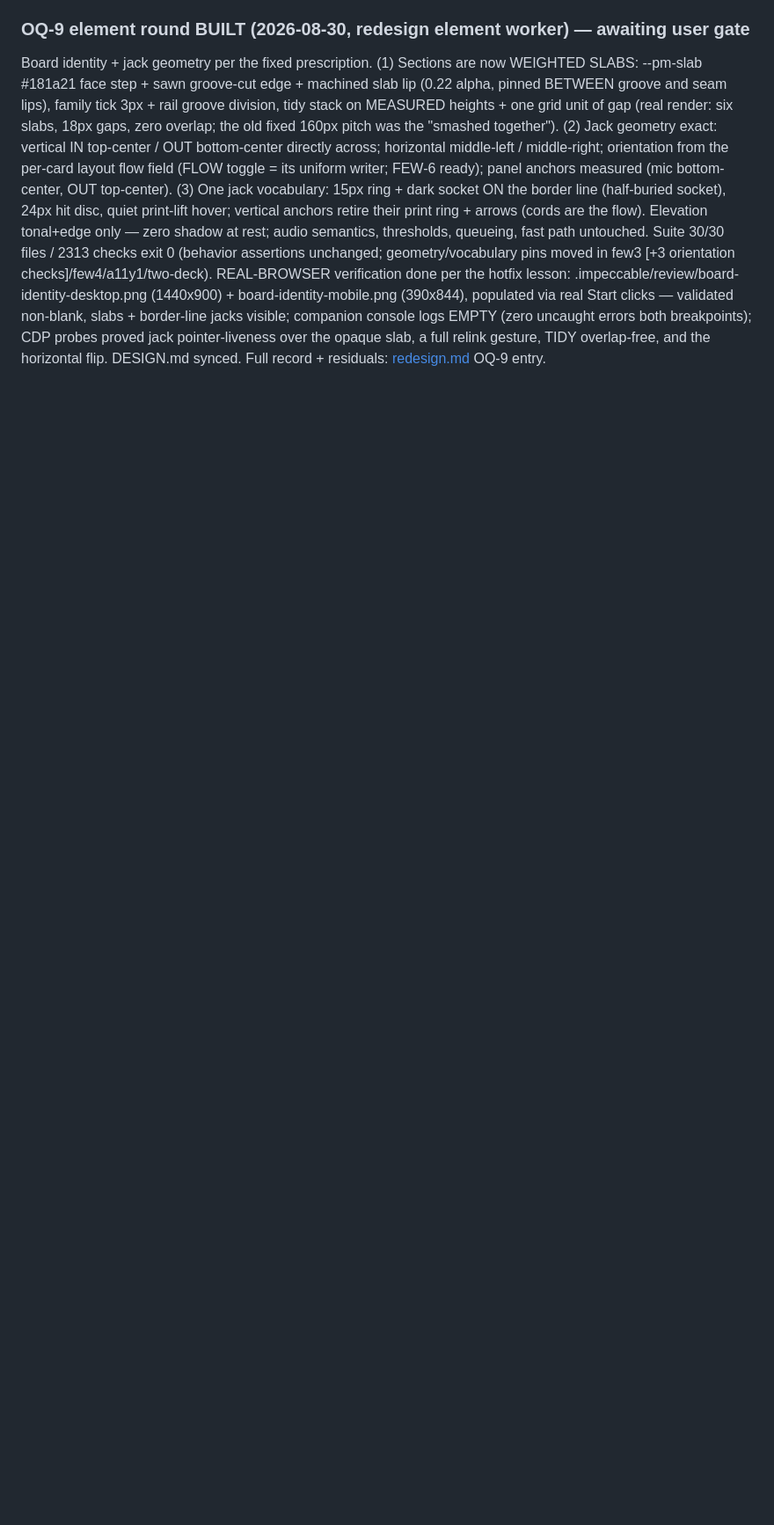
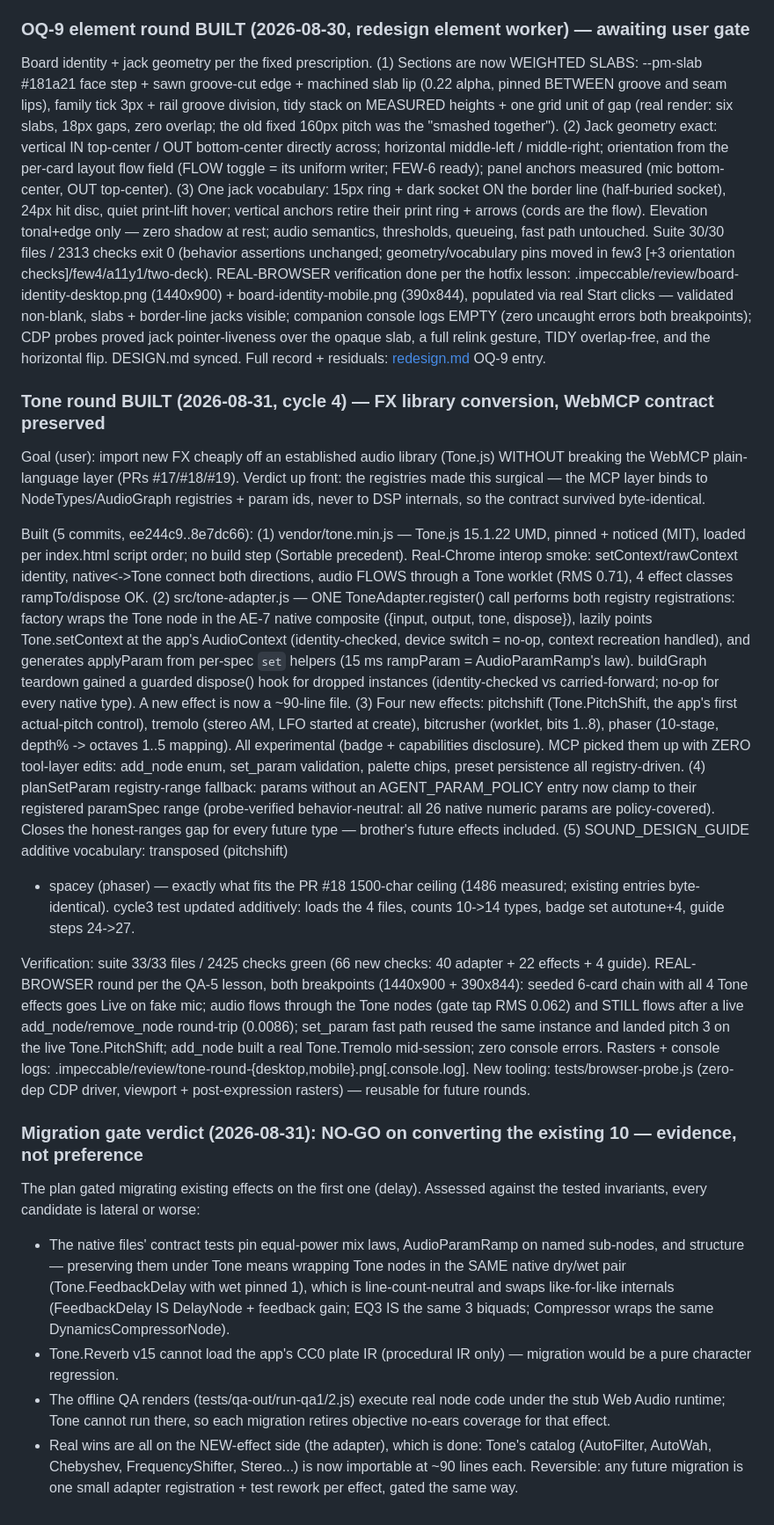
Before and after one commit to Arrangedgodly/karaoke, a Markdown page: docs/ultron/state.md, the part around the change. Shown at 88% size. GitHub-like rendering; blank space fills up the shorter version.

Commit message:
state: Tone round built + migration-gate verdict NO-GO (evidence-recorded)

```diff
--- a/docs/ultron/state.md
+++ b/docs/ultron/state.md
@@ -893,3 +893,79 @@ console logs EMPTY (zero uncaught errors both breakpoints); CDP probes
 proved jack pointer-liveness over the opaque slab, a full relink
 gesture, TIDY overlap-free, and the horizontal flip. DESIGN.md synced.
 Full record + residuals: [redesign.md](redesign.md) OQ-9 entry.
+
+### Tone round BUILT (2026-08-31, cycle 4) — FX library conversion, WebMCP contract preserved
+Goal (user): import new FX cheaply off an established audio library
+(Tone.js) WITHOUT breaking the WebMCP plain-language layer (PRs
+#17/#18/#19). Verdict up front: the registries made this surgical —
+the MCP layer binds to NodeTypes/AudioGraph registries + param ids,
+never to DSP internals, so the contract survived byte-identical.
+
+Built (5 commits, ee244c9..8e7dc66):
+(1) vendor/tone.min.js — Tone.js 15.1.22 UMD, pinned + noticed
+(MIT), loaded per index.html script order; no build step (Sortable
+precedent). Real-Chrome interop smoke: setContext/rawContext identity,
+native<->Tone connect both directions, audio FLOWS through a Tone
+worklet (RMS 0.71), 4 effect classes rampTo/dispose OK.
+(2) src/tone-adapter.js — ONE ToneAdapter.register() call performs
+both registry registrations: factory wraps the Tone node in the AE-7
+native composite ({input, output, tone, dispose}), lazily points
+Tone.setContext at the app's AudioContext (identity-checked, device
+switch = no-op, context recreation handled), and generates applyParam
+from per-spec `set` helpers (15 ms rampParam = AudioParamRamp's law).
+buildGraph teardown gained a guarded dispose() hook for dropped
+instances (identity-checked vs carried-forward; no-op for every
+native type). A new effect is now a ~90-line file.
+(3) Four new effects: pitchshift (Tone.PitchShift, the app's first
+actual-pitch control), tremolo (stereo AM, LFO started at create),
+bitcrusher (worklet, bits 1..8), phaser (10-stage, depth% -> octaves
+1..5 mapping). All experimental (badge + capabilities disclosure).
+MCP picked them up with ZERO tool-layer edits: add_node enum,
+set_param validation, palette chips, preset persistence all
+registry-driven.
+(4) planSetParam registry-range fallback: params without an
+AGENT_PARAM_POLICY entry now clamp to their registered paramSpec
+range (probe-verified behavior-neutral: all 26 native numeric params
+are policy-covered). Closes the honest-ranges gap for every future
+type — brother's future effects included.
+(5) SOUND_DESIGN_GUIDE additive vocabulary: transposed (pitchshift)
++ spacey (phaser) — exactly what fits the PR #18 1500-char ceiling
+(1486 measured; existing entries byte-identical). cycle3 test
+updated additively: loads the 4 files, counts 10->14 types, badge
+set autotune+4, guide steps 24->27.
+
+Verification: suite 33/33 files / 2425 checks green (66 new checks:
+40 adapter + 22 effects + 4 guide). REAL-BROWSER round per the QA-5
+lesson, both breakpoints (1440x900 + 390x844): seeded 6-card chain
+with all 4 Tone effects goes Live on fake mic; audio flows through
+the Tone nodes (gate tap RMS 0.062) and STILL flows after a live
+add_node/remove_node round-trip (0.0086); set_param fast path reused
+the same instance and landed pitch 3 on the live Tone.PitchShift;
+add_node built a real Tone.Tremolo mid-session; zero console
+errors. Rasters + console logs:
+.impeccable/review/tone-round-{desktop,mobile}.png[.console.log].
+New tooling: tests/browser-probe.js (zero-dep CDP driver, viewport +
+post-expression rasters) — reusable for future rounds.
+
+### Migration gate verdict (2026-08-31): NO-GO on converting the existing 10 — evidence, not preference
+The plan gated migrating existing effects on the first one (delay).
+Assessed against the tested invariants, every candidate is lateral
+or worse:
+- The native files' contract tests pin equal-power mix laws,
+  AudioParamRamp on named sub-nodes, and structure — preserving them
+  under Tone means wrapping Tone nodes in the SAME native dry/wet
+  pair (Tone.FeedbackDelay with wet pinned 1), which is
+  line-count-neutral and swaps like-for-like internals (FeedbackDelay
+  IS DelayNode + feedback gain; EQ3 IS the same 3 biquads; Compressor
+  wraps the same DynamicsCompressorNode).
+- Tone.Reverb v15 cannot load the app's CC0 plate IR (procedural IR
+  only) — migration would be a pure character regression.
+- The offline QA renders (tests/qa-out/run-qa1/2.js) execute real
+  node code under the stub Web Audio runtime; Tone cannot run there,
+  so each migration retires objective no-ears coverage for that
+  effect.
+- Real wins are all on the NEW-effect side (the adapter), which is
+  done: Tone's catalog (AutoFilter, AutoWah, Chebyshev,
+  FrequencyShifter, Stereo...) is now importable at ~90 lines each.
+Reversible: any future migration is one small adapter registration +
+test rework per effect, gated the same way.
```
